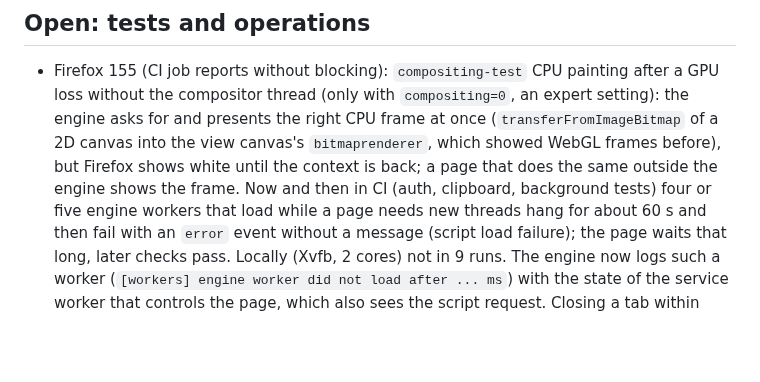
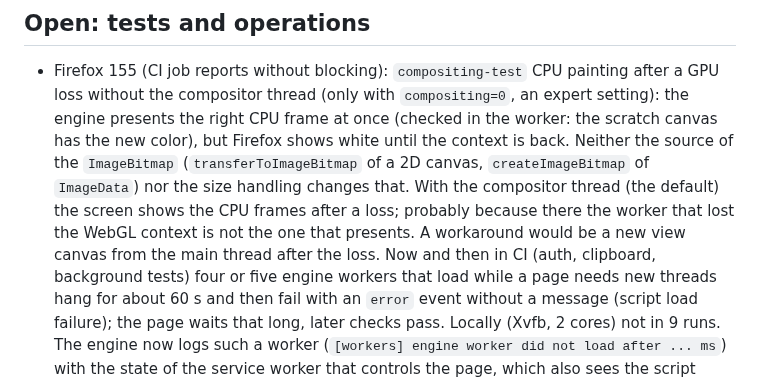
Before and after one commit to BrowserProject/browser-lite, a Markdown page: docs/status.md, the part around the change. Rendered like a GitHub page; blank space fills up the shorter version.

Commit message:
Status: what the Firefox GPU loss without the compositor depends on (not the ImageBitmap source, only the worker that lost WebGL presents white)
Co-Authored-By: Claude Opus 5.5 <noreply@anthropic.com>

```diff
--- a/docs/status.md
+++ b/docs/status.md
@@ -257,9 +257,12 @@ times earlier than the engine on the device (#224); the engine stays in the devi
 
 - Firefox 155 (CI job reports without blocking): `compositing-test` CPU painting after a GPU
   loss without the compositor thread (only with `compositing=0`, an expert setting): the engine
-  asks for and presents the right CPU frame at once (`transferFromImageBitmap` of a 2D canvas into
-  the view canvas's `bitmaprenderer`, which showed WebGL frames before), but Firefox shows white
-  until the context is back; a page that does the same outside the engine shows the frame. Now and then in CI (auth, clipboard, background tests)
+  presents the right CPU frame at once (checked in the worker: the scratch canvas has the new
+  color), but Firefox shows white until the context is back. Neither the source of the
+  `ImageBitmap` (`transferToImageBitmap` of a 2D canvas, `createImageBitmap` of `ImageData`) nor
+  the size handling changes that. With the compositor thread (the default) the screen shows the
+  CPU frames after a loss; probably because there the worker that lost the WebGL context is not
+  the one that presents. A workaround would be a new view canvas from the main thread after the loss. Now and then in CI (auth, clipboard, background tests)
   four or five engine workers that load while a page needs new threads hang for about 60 s and
   then fail with an `error` event without a message (script load failure); the page waits that
   long, later checks pass. Locally (Xvfb, 2 cores) not in 9 runs. The engine now logs such a
```
